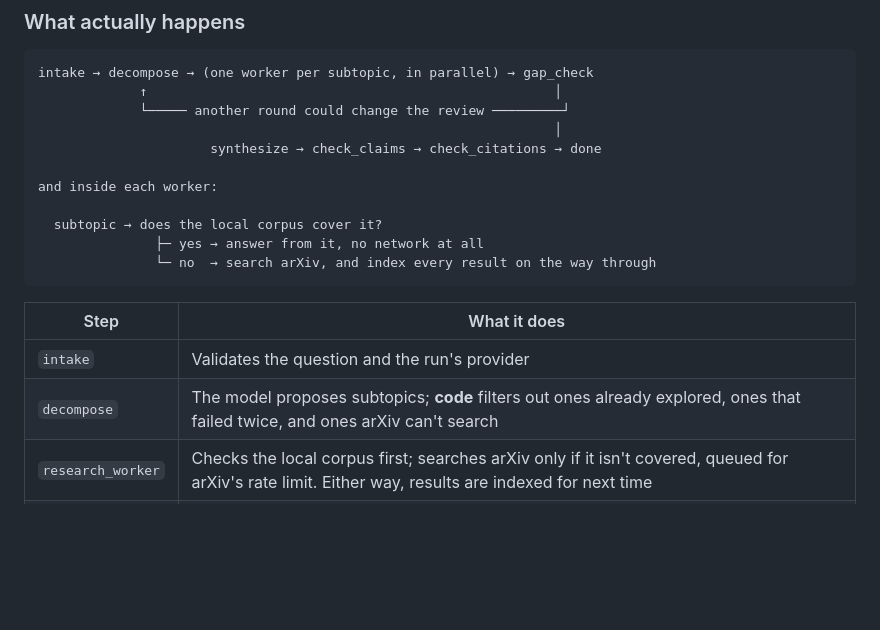
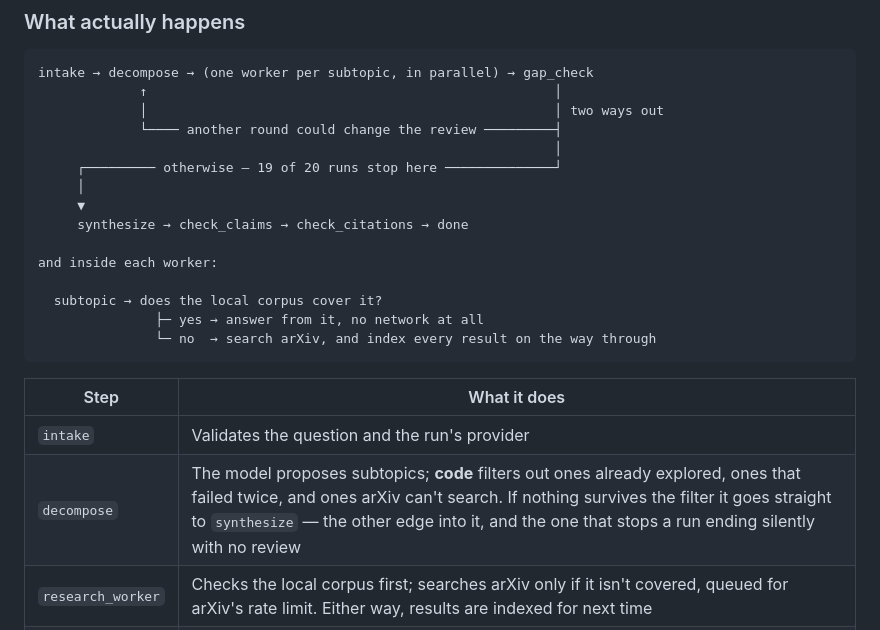
Before and after one commit to yexj123/deep-research, a Markdown page: README.md, the part around the change. Drawn GitHub-style; blank space fills up the shorter version.

Commit message:
docs: gap_check has two edges out, and the README only drew one
The map showed the loop back to decompose, then a dangling vertical into
synthesize -- which reads as though synthesize follows the loop. It is the
other branch: gap_check either goes back for another round or goes on to
write the review, and 19 of 20 runs take the second one (D-096).

Also notes the second edge into synthesize, in the decompose row rather than
the picture: when nothing survives the planner filter the run routes straight
there, which is what stops it ending silently with no review (D-069).

````diff
--- a/README.md
+++ b/README.md
@@ -91,9 +91,13 @@ from it. Quality is unchanged: see [`docs/findings.md`](docs/findings.md).
 ```
 intake → decompose → (one worker per subtopic, in parallel) → gap_check
              ↑                                                    │
-             └───── another round could change the review ─────────┘
+             │                                                    │ two ways out
+             └──── another round could change the review ─────────┤
                                                                   │
-                      synthesize → check_claims → check_citations → done
+     ┌───────── otherwise — 19 of 20 runs stop here ──────────────┘
+     │
+     ▼
+     synthesize → check_claims → check_citations → done
 
 and inside each worker:
 
@@ -105,7 +109,7 @@ and inside each worker:
 | Step | What it does |
 |---|---|
 | `intake` | Validates the question and the run's provider |
-| `decompose` | The model proposes subtopics; **code** filters out ones already explored, ones that failed twice, and ones arXiv can't search |
+| `decompose` | The model proposes subtopics; **code** filters out ones already explored, ones that failed twice, and ones arXiv can't search. If nothing survives the filter it goes straight to `synthesize` — the other edge into it, and the one that stops a run ending silently with no review |
 | `research_worker` | Checks the local corpus first; searches arXiv only if it isn't covered, queued for arXiv's rate limit. Either way, results are indexed for next time |
 | `gap_check` | Another round only if one could change the review — not if the prompt is already full, nothing new was found, or the round came back empty. **19 of 20 runs stop after one round** |
 | `synthesize` | Ranks the run's papers with BM25, keeps the top 20, writes the review from those abstracts |
````
